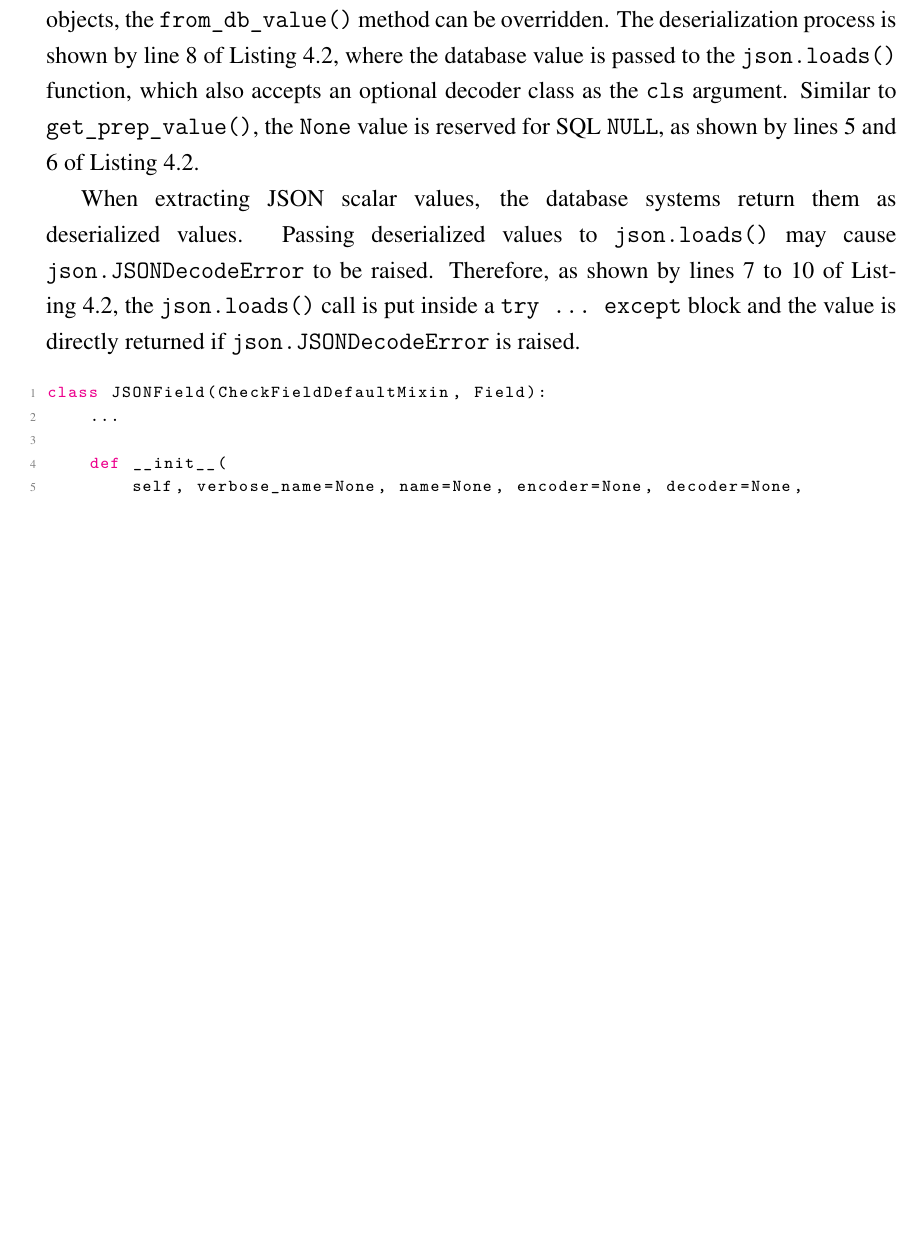
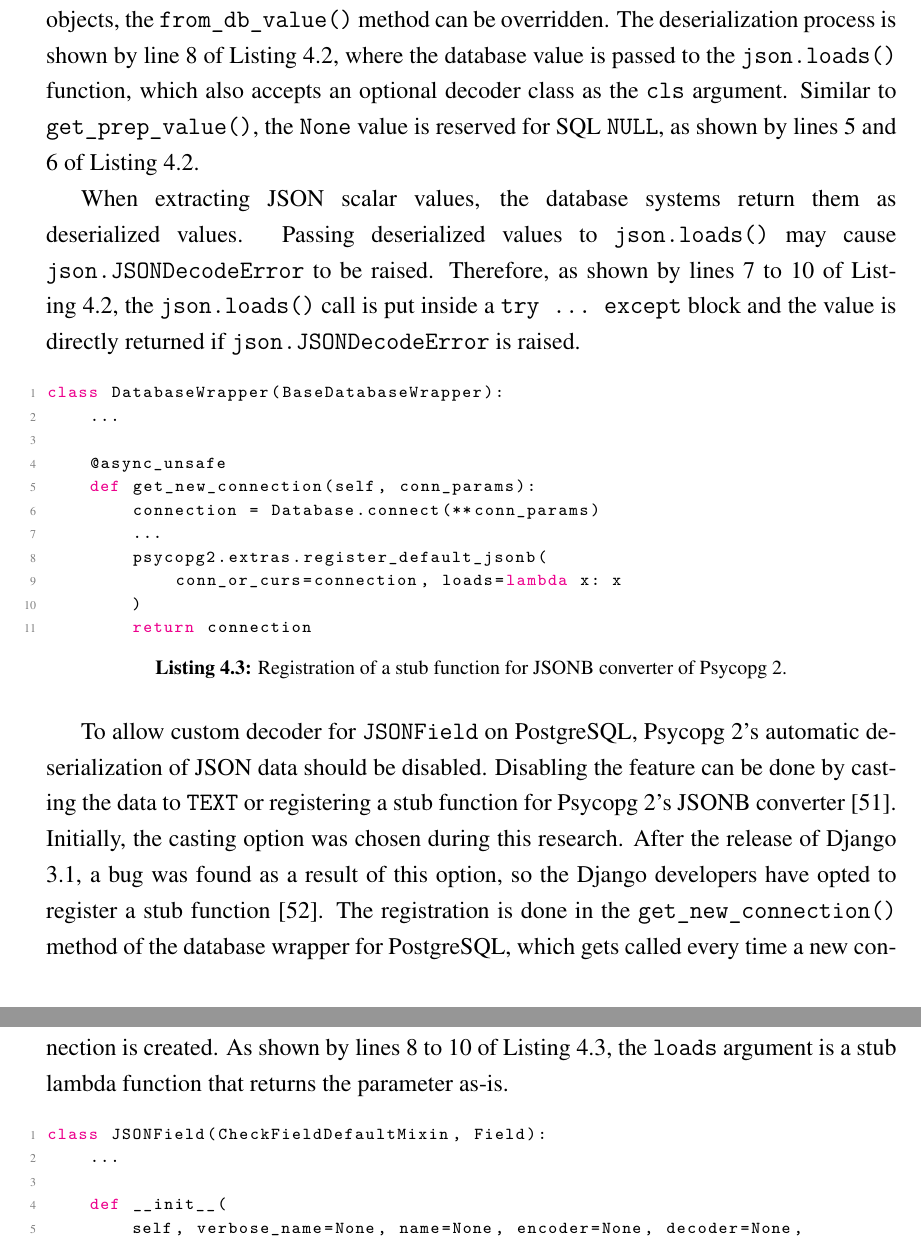
Before and after one commit to laymonage/bachelor-thesis, a LaTeX thesis (thesis.tex, which reads bab4.tex, codes/4-defaultjsonb.py): part of page 49 of 64 before the commit and two parts of pages 49 and 50 of 64 after it, the two joined at a grey line, cut so that both start at the same text, the shorter picture padded with empty space. Compiled offline with pdfLaTeX.

Commit message:
write: Disabling psycopg2's deserialization

```diff
--- a/bab4.tex
+++ b/bab4.tex
@@ -58,6 +59,25 @@ cause \verb|json.JSONDecodeError| to be raised. Therefore, as shown by lines 7
 to 10 of \autoref{code:jsonfield-des}, the \verb|json.loads()| call is put
 inside a \verb|try ... except| block and the value is directly returned if
 \verb|json.JSONDecodeError| is raised.
+
+\listing
+{Python}
+{Registration of a stub function for JSONB converter of Psycopg 2.}
+{code:defaultjsonb}
+{codes/4-defaultjsonb.py}
+
+To allow custom decoder for \verb|JSONField| on PostgreSQL, Psycopg 2's
+automatic deserialization of JSON data should be disabled. Disabling the
+feature can be done by casting the data to \verb|TEXT| or registering a stub
+function for Psycopg 2's JSONB converter \cite{psycopg2:json-adaptation}.
+Initially, the casting option was chosen during this research. After the
+release of Django 3.1, a bug was found as a result of this option, so the
+Django developers have opted to register a stub function \cite{ticket_31956}.
+The registration is done in the \verb|get_new_connection()| method of the
+database wrapper for PostgreSQL, which gets called every time a new connection
+is created. As shown by lines 8 to 10 of \autoref{code:defaultjsonb}, the
+\verb|loads| argument is a stub lambda function that returns the parameter
+as-is.
 
 \listing
 {Python}
--- /dev/null
+++ b/codes/4-defaultjsonb.py
@@ -0,0 +1,11 @@
+class DatabaseWrapper(BaseDatabaseWrapper):
+    ...
+
+    @async_unsafe
+    def get_new_connection(self, conn_params):
+        connection = Database.connect(**conn_params)
+        ...
+        psycopg2.extras.register_default_jsonb(
+            conn_or_curs=connection, loads=lambda x: x
+        )
+        return connection
```
Also changed, not shown: references.bib (+20 -1 lines), bab4.tex (3 more changed lines).
